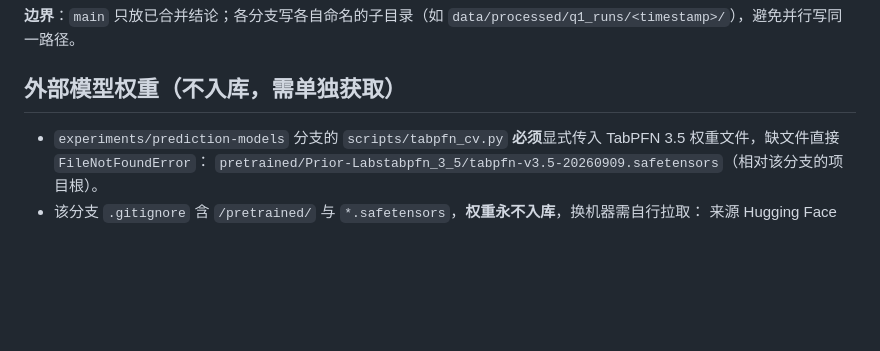
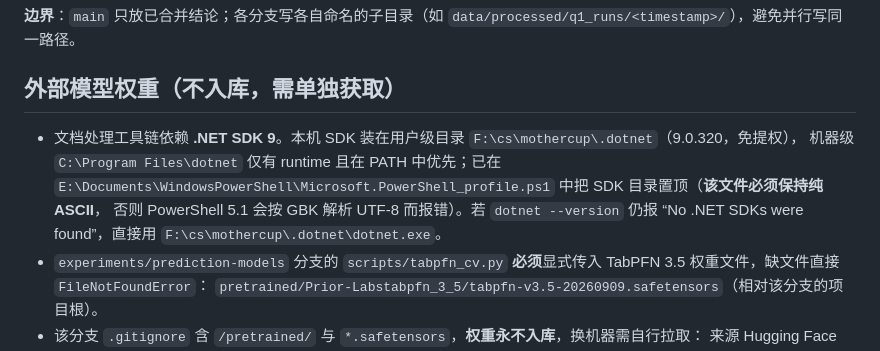
Before and after one commit to Malodys/matho-rtri-mind-2026, a Markdown page: AGENTS.md, the part around the change. Rendered like a GitHub page; blank space fills up the shorter version.

Commit message:
docs: 记录 .NET SDK 9 用户级安装位置与 PowerShell profile 约束

```diff
--- a/AGENTS.md
+++ b/AGENTS.md
@@ -45,6 +45,11 @@
 
 ## 外部模型权重（不入库，需单独获取）
 
+- 文档处理工具链依赖 **.NET SDK 9**。本机 SDK 装在用户级目录 `F:\cs\mothercup\.dotnet`（9.0.320，免提权），
+  机器级 `C:\Program Files\dotnet` 仅有 runtime 且在 PATH 中优先；已在
+  `E:\Documents\WindowsPowerShell\Microsoft.PowerShell_profile.ps1` 中把 SDK 目录置顶（**该文件必须保持纯 ASCII**，
+  否则 PowerShell 5.1 会按 GBK 解析 UTF-8 而报错）。若 `dotnet --version` 仍报 “No .NET SDKs were found”，直接用
+  `F:\cs\mothercup\.dotnet\dotnet.exe`。
 - `experiments/prediction-models` 分支的 `scripts/tabpfn_cv.py` **必须**显式传入 TabPFN 3.5 权重文件，缺文件直接 `FileNotFoundError`：
   `pretrained/Prior-Labstabpfn_3_5/tabpfn-v3.5-20260909.safetensors`（相对该分支的项目根）。
 - 该分支 `.gitignore` 含 `/pretrained/` 与 `*.safetensors`，**权重永不入库**，换机器需自行拉取：
```
